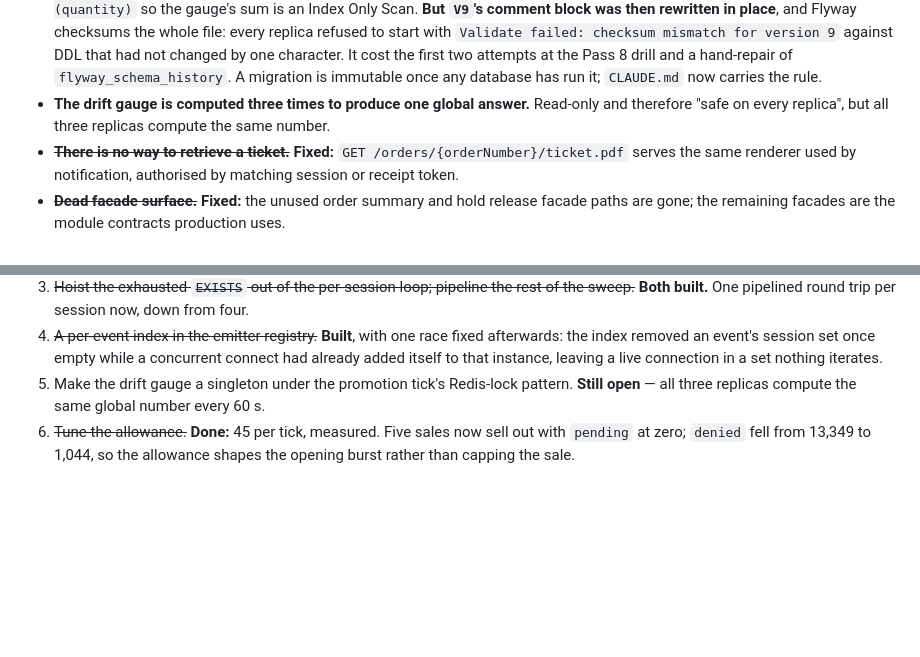
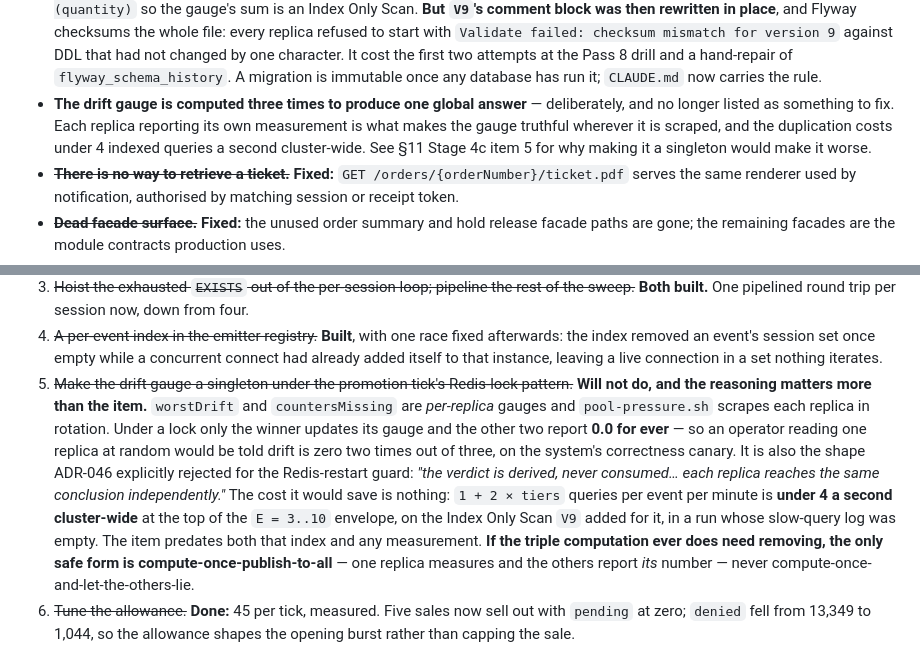
Before and after one commit to eshedhayoun/FlashSeats, a Markdown page: docs/06-mvp-overview.md, 2 parts joined by grey strips. Rendered like a GitHub page; blank space fills up the shorter version.

Commit message:
DOCS | close the drift-gauge item as won't-do, with the measurement
Stage 4c item 5 asked for the drift gauge to become a singleton under the
promotion tick's Redis lock. Doing that would make it worse, and the item
predates both the index that made it cheap (V9) and any measurement of its cost.

worstDrift and countersMissing are PER-REPLICA Micrometer gauges, and
pool-pressure.sh scrapes each replica in rotation. Under a lock only the winner
updates its gauge; the other two report the value they never set -- 0.0 -- for
ever. An operator reading one replica at random would be told drift is zero two
times out of three, on the system's correctness canary. It is also precisely the
shape ADR-046 rejected for the Redis-restart guard: the verdict is derived, never
consumed, and each replica reaches the same conclusion independently.

And the saving is nothing: 1 + 2 x tiers queries per event per minute is under 4
a second cluster-wide at E = 10, on the Index Only Scan V9 added for it, in a run
whose slow-query log was empty.

Recorded the only safe form if the duplication ever does matter -- compute once
and publish to all, never compute once and let the others answer zero -- and the
trap in CLAUDE.md so the item is not re-opened as written.

Co-Authored-By: Claude Opus 5 <noreply@anthropic.com>

```diff
--- a/docs/06-mvp-overview.md
+++ b/docs/06-mvp-overview.md
@@ -348,8 +348,10 @@ Honest list. None of these is hidden behind a passing test.
   that had not changed by one character. It cost the first two attempts at the Pass 8 drill and a
   hand-repair of `flyway_schema_history`. A migration is immutable once any database has run it;
   `CLAUDE.md` now carries the rule.
-- **The drift gauge is computed three times to produce one global answer.** Read-only and therefore
-  "safe on every replica", but all three replicas compute the same number.
+- **The drift gauge is computed three times to produce one global answer** — deliberately, and no
+  longer listed as something to fix. Each replica reporting its own measurement is what makes the gauge
+  truthful wherever it is scraped, and the duplication costs under 4 indexed queries a second
+  cluster-wide. See §11 Stage 4c item 5 for why making it a singleton would make it worse.
 - ~~**There is no way to retrieve a ticket.**~~ **Fixed:** `GET /orders/{orderNumber}/ticket.pdf`
   serves the same renderer used by notification, authorised by matching session or receipt token.
 - ~~**Dead facade surface.**~~ **Fixed:** the unused order summary and hold release facade paths are
@@ -569,8 +571,18 @@ dependency order. Everything in the first two groups is cheap; the third is the
 4. ~~A per-event index in the emitter registry.~~ **Built**, with one race fixed afterwards: the index
    removed an event's session set once empty while a concurrent connect had already added itself to
    that instance, leaving a live connection in a set nothing iterates.
-5. Make the drift gauge a singleton under the promotion tick's Redis-lock pattern. **Still open** —
-   all three replicas compute the same global number every 60 s.
+5. ~~Make the drift gauge a singleton under the promotion tick's Redis-lock pattern.~~
+   **Will not do, and the reasoning matters more than the item.** `worstDrift` and `countersMissing`
+   are *per-replica* gauges and `pool-pressure.sh` scrapes each replica in rotation. Under a lock only
+   the winner updates its gauge and the other two report **0.0 for ever** — so an operator reading one
+   replica at random would be told drift is zero two times out of three, on the system's correctness
+   canary. It is also the shape ADR-046 explicitly rejected for the Redis-restart guard: *"the verdict
+   is derived, never consumed… each replica reaches the same conclusion independently."*
+   The cost it would save is nothing: `1 + 2 × tiers` queries per event per minute is **under 4 a
+   second cluster-wide** at the top of the `E = 3..10` envelope, on the Index Only Scan `V9` added for
+   it, in a run whose slow-query log was empty. The item predates both that index and any measurement.
+   **If the triple computation ever does need removing, the only safe form is compute-once-publish-to-all**
+   — one replica measures and the others report *its* number — never compute-once-and-let-the-others-lie.
 6. ~~Tune the allowance.~~ **Done:** 45 per tick, measured. Five sales now sell out with `pending` at
    zero; `denied` fell from 13,349 to 1,044, so the allowance shapes the opening burst rather than
    capping the sale.
```
Also changed, not shown: CLAUDE.md (+1 -0 lines).
